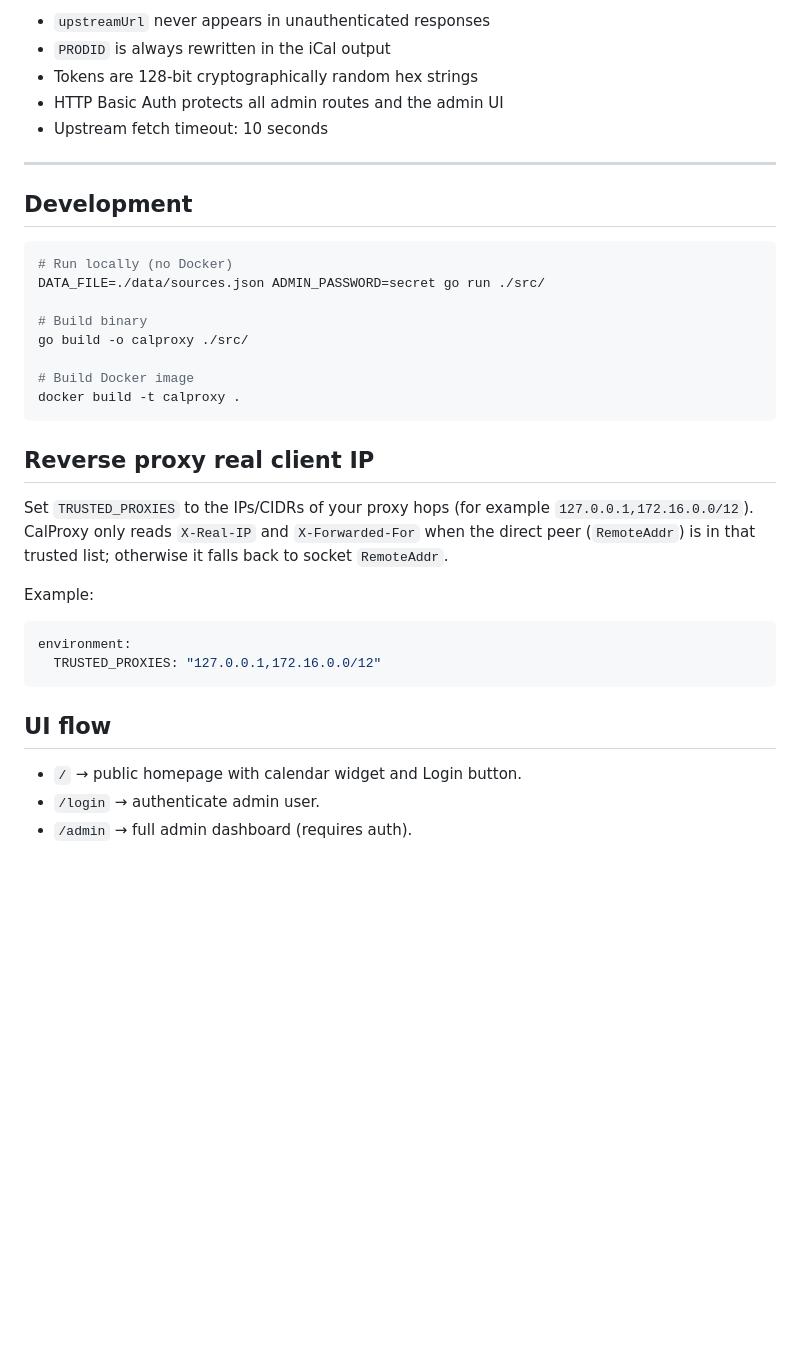
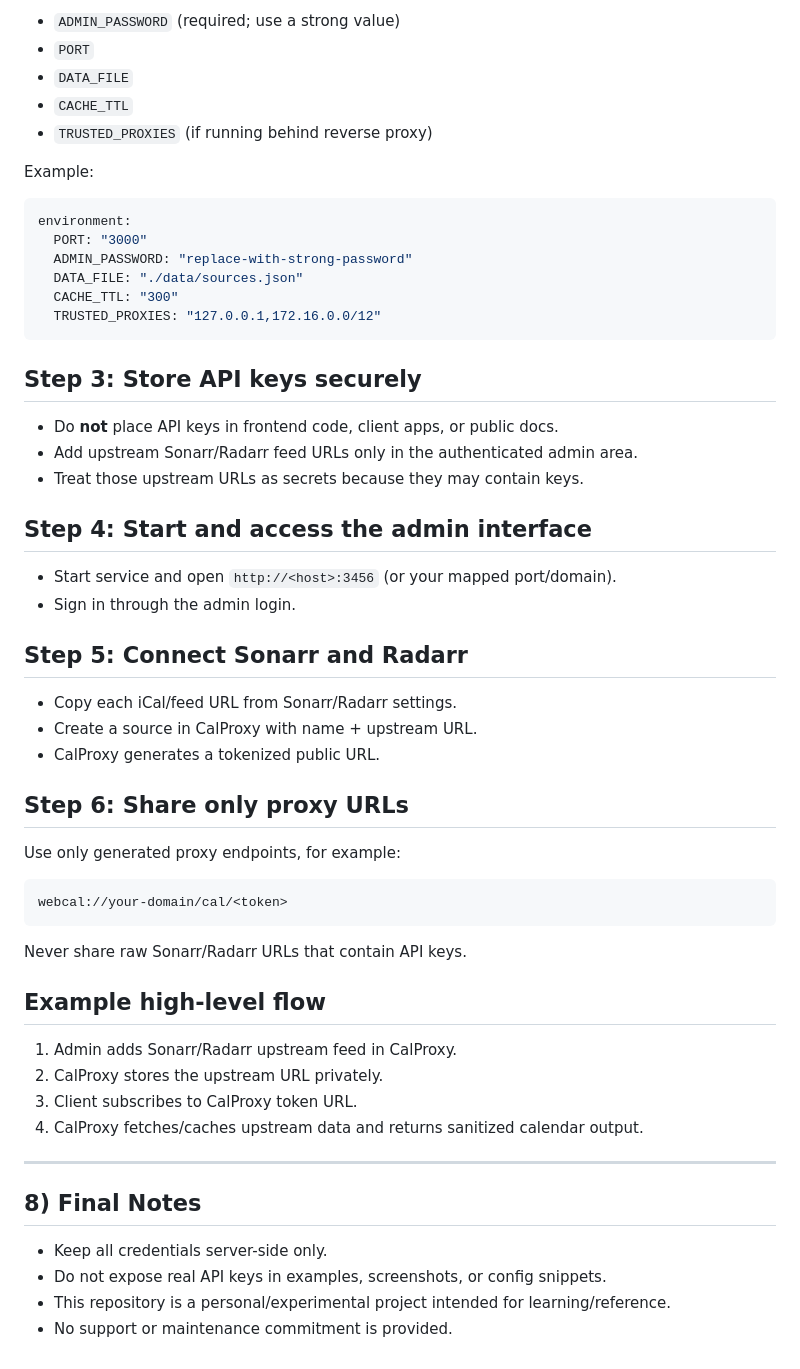
Before and after one commit to Chr0mX/CalProxy, a Markdown page: README.md, the part around one of its changes. Rendered like a GitHub page; blank space fills up the shorter version.

````diff
--- a/README.md
+++ b/README.md
@@ -152,38 +109,59 @@ GET /cal/:token
-- `upstreamUrl` never appears in unauthenticated responses
-- `PRODID` is always rewritten in the iCal output
-- Tokens are 128-bit cryptographically random hex strings
-- HTTP Basic Auth protects all admin routes and the admin UI
-- Upstream fetch timeout: 10 seconds
-
----
-
-## Development
-
-```bash
-# Run locally (no Docker)
-DATA_FILE=./data/sources.json ADMIN_PASSWORD=secret go run ./src/
-
-# Build binary
-go build -o calproxy ./src/
-
-# Build Docker image
-docker build -t calproxy .
-```
-
-
-## Reverse proxy real client IP
-
-Set `TRUSTED_PROXIES` to the IPs/CIDRs of your proxy hops (for example `127.0.0.1,172.16.0.0/12`). CalProxy only reads `X-Real-IP` and `X-Forwarded-For` when the direct peer (`RemoteAddr`) is in that trusted list; otherwise it falls back to socket `RemoteAddr`.
+- `ADMIN_PASSWORD` (required; use a strong value)
+- `PORT`
+- `DATA_FILE`
+- `CACHE_TTL`
+- `TRUSTED_PROXIES` (if running behind reverse proxy)
 
 Example:
 
 ```yaml
 environment:
+  PORT: "3000"
+  ADMIN_PASSWORD: "replace-with-strong-password"
+  DATA_FILE: "./data/sources.json"
+  CACHE_TTL: "300"
   TRUSTED_PROXIES: "127.0.0.1,172.16.0.0/12"
 ```
 
-## UI flow
+## Step 3: Store API keys securely
 
-- `/` → public homepage with calendar widget and Login button.
-- `/login` → authenticate admin user.
-- `/admin` → full admin dashboard (requires auth).
+- Do **not** place API keys in frontend code, client apps, or public docs.
+- Add upstream Sonarr/Radarr feed URLs only in the authenticated admin area.
+- Treat those upstream URLs as secrets because they may contain keys.
+
+## Step 4: Start and access the admin interface
+
+- Start service and open `http://<host>:3456` (or your mapped port/domain).
+- Sign in through the admin login.
+
+## Step 5: Connect Sonarr and Radarr
+
+- Copy each iCal/feed URL from Sonarr/Radarr settings.
+- Create a source in CalProxy with name + upstream URL.
+- CalProxy generates a tokenized public URL.
+
+## Step 6: Share only proxy URLs
+
+Use only generated proxy endpoints, for example:
+
+```text
+webcal://your-domain/cal/<token>
+```
+
+Never share raw Sonarr/Radarr URLs that contain API keys.
+
+## Example high-level flow
+
+1. Admin adds Sonarr/Radarr upstream feed in CalProxy.
+2. CalProxy stores the upstream URL privately.
+3. Client subscribes to CalProxy token URL.
+4. CalProxy fetches/caches upstream data and returns sanitized calendar output.
+
+---
+
+## 8) Final Notes
+
+- Keep all credentials server-side only.
+- Do not expose real API keys in examples, screenshots, or config snippets.
+- This repository is a personal/experimental project intended for learning/reference.
+- No support or maintenance commitment is provided.
````
Also changed, not shown: other parts of README.md (+87 -130 lines).
